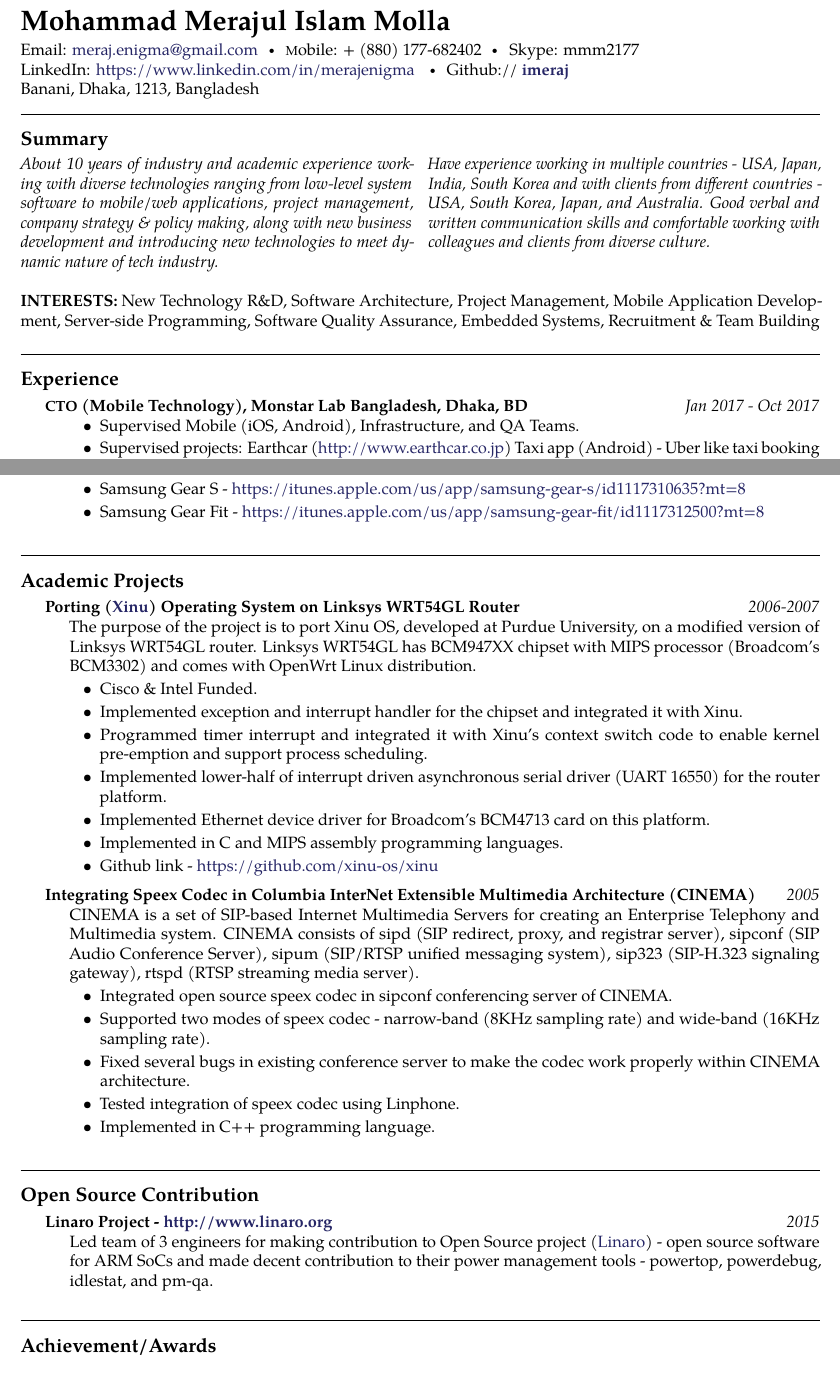
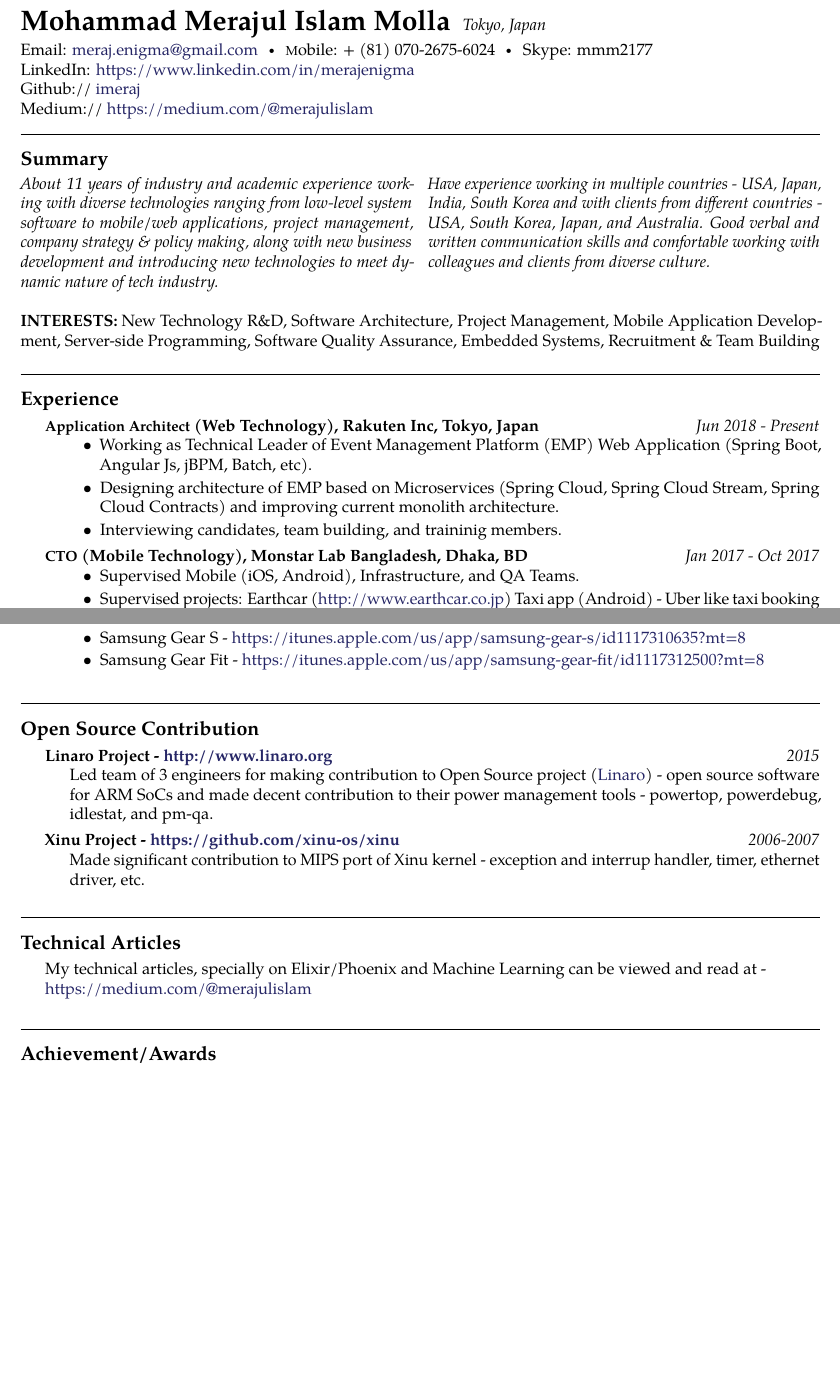
Before and after one commit to imeraj/Resume, a LaTeX CV (resume_meraj.tex): two parts of pages 1 and 3 of 4 before the commit and two parts of pages 1 and 3 of 3 after it, joined at a grey line, cut so that both start at the same text, the shorter picture padded with empty space. Compiled offline with pdfLaTeX.

Commit message:
Updated for 2019
Signed-off-by: Meraj <meraj.enigma@gmail.com>

```diff
--- a/resume_meraj.tex
+++ b/resume_meraj.tex
@@ -33,12 +33,14 @@
 %	NAME AND CONTACT INFORMATION
 %----------------------------------------------------------------------------------------
 
-\maintitle{Mohammad Merajul Islam Molla}{}  % Your name and date of birth or subtitle
+\maintitle{Mohammad Merajul Islam Molla}{Tokyo, Japan}
 
-\noindent Email: \href{mailto:meraj.enigma@gmail.com}{meraj.enigma@gmail.com}\bull % Your email address
-\textsmaller Mobile: {+} (880) 177-682402\bull Skype: mmm2177 \\ % Your phone number(s) and Skype username
-LinkedIn: \href{https://www.linkedin.com/in/merajenigma}{https://www.linkedin.com/in/merajenigma} \bull  Github:// \href{https://github.com/imeraj}{\bf imeraj} \\% Your URL
-Banani, Dhaka, 1213, Bangladesh % Your address
+\noindent Email: \href{mailto:meraj.enigma@gmail.com}{meraj.enigma@gmail.com}\bull
+\textsmaller Mobile: {+} (81) 070-2675-6024\bull Skype: mmm2177\\
+LinkedIn: \href{https://www.linkedin.com/in/merajenigma}{https://www.linkedin.com/in/merajenigma}\\
+Github:// \href{https://github.com/imeraj}{imeraj} \\
+Medium:// \href{https://medium.com/@merajulislam} {https://medium.com/@merajulislam}
+
 
 \spacedhrule{0.9em}{-0.4em} % Horizontal rule - the first bracket is whitespace before and the second is after
 
@@ -51,7 +53,7 @@
 \vspace{-1.3em} % Reduce whitespace after the Summary heading and the two-column content
 
 \begin{multicols}{2}  % Start a two-column layout
-\noindent \textit{About 10 years of industry and academic experience working with diverse technologies ranging from low-level system software to mobile/web applications, project management, company strategy \& policy making, along with new business development and introducing new technologies to meet dynamic nature of tech industry.\\
+\noindent \textit{About 11 years of industry and academic experience working with diverse technologies ranging from low-level system software to mobile/web applications, project management, company strategy \& policy making, along with new business development and introducing new technologies to meet dynamic nature of tech industry.\\
 Have experience working in multiple countries - USA, Japan, India, South Korea and with clients from different countries - USA, South Korea, Japan, and Australia. Good verbal and written communication skills and comfortable working with colleagues and clients from diverse culture.}
 \end{multicols}
 
@@ -66,6 +68,17 @@
 \roottitle{Experience} % Top level section
 
 %------------------------------------------------
+\headedsubsection % Job title entry for the current employer
+{\acr{Application Architect} (Web Technology), Rakuten Inc, Tokyo, Japan}
+{Jun 2018 -  Present}
+{\bodytext{
+\begin{itemize}
+\item Working as Technical Leader of Event Management Platform (EMP) Web Application (Spring Boot, Angular Js, jBPM, Batch, etc).
+\item Designing architecture of EMP based on Microservices (Spring Cloud, Spring Cloud Stream, Spring Cloud Contracts) and improving current monolith architecture.
+\item Interviewing candidates, team building, and traininig members.
+\end{itemize}
+}}
+
 \headedsubsection % Job title entry for the current employer
 {\acr{CTO} (Mobile Technology), Monstar Lab Bangladesh, Dhaka, BD}
 {Jan 2017 - Oct 2017}
@@ -304,36 +320,21 @@
 
 %------------------------------------------------
 
-\roottitle{Academic Projects} % Top level section
+\roottitle{Open Source Contribution} % Top level section
 
 \headedsubsection
-{Porting (\href{https://github.com/xinu-os/xinu}{Xinu}) Operating System on Linksys WRT54GL Router}
-{2006-2007}
+{Linaro Project - \href{http://www.linaro.org}{http://www.linaro.org}}
+{2015}
 {\bodytext{
-The purpose of the project is to port Xinu OS, developed at Purdue University, on a modified version of Linksys WRT54GL router. Linksys WRT54GL has BCM947XX chipset with MIPS processor (Broadcom's BCM3302) and comes with OpenWrt Linux distribution.
-\begin{itemize}
-\item Cisco \& Intel Funded.
-\item Implemented exception and interrupt handler for the chipset and integrated it with Xinu.
-\item Programmed timer interrupt and integrated it with Xinu's context switch code to enable kernel pre-emption and support process scheduling.
-\item Implemented lower-half of interrupt driven asynchronous serial driver (UART 16550) for the router platform.
-\item Implemented Ethernet device driver for Broadcom's BCM4713 card on this platform.
-\item Implemented in C and MIPS assembly programming languages.
-\item Github link - \href{https://github.com/xinu-os/xinu}{https://github.com/xinu-os/xinu}
-\end{itemize}
+Led team of 3 engineers for making contribution to Open Source project (\href{http://www.linaro.org}{Linaro}) - open source software for
+ARM SoCs and made decent contribution to their power management tools - powertop, powerdebug, idlestat, and pm-qa.
 }}
 
 \headedsubsection
-{Integrating Speex Codec in Columbia InterNet Extensible Multimedia Architecture (CINEMA)}
-{2005}
+{Xinu Project - \href{https://github.com/xinu-os/xinu}{https://github.com/xinu-os/xinu}}
+{2006-2007}
 {\bodytext{
-CINEMA is a set of SIP-based Internet Multimedia Servers for creating an Enterprise Telephony and Multimedia system. CINEMA consists of sipd (SIP redirect, proxy, and registrar server), sipconf (SIP Audio Conference Server), sipum (SIP/RTSP unified messaging system), sip323 (SIP-H.323 signaling gateway), rtspd (RTSP streaming media server).
-\begin{itemize}
-\item Integrated open source speex codec in sipconf conferencing server of CINEMA.
-\item Supported two modes of speex codec - narrow-band (8KHz sampling rate) and wide-band (16KHz sampling rate).
-\item Fixed several bugs in existing conference server to make the codec work properly within CINEMA architecture.
-\item Tested integration of speex codec using Linphone.
-\item Implemented in C++ programming language.
-\end{itemize}
+Made significant contribution to MIPS port of Xinu kernel - exception and interrup handler, timer, ethernet driver, etc.
 }}
 
 %------------------------------------------------
@@ -342,14 +343,9 @@
 
 %------------------------------------------------
 
-\roottitle{Open Source Contribution} % Top level section
-
-\headedsubsection
-{Linaro Project - \href{http://www.linaro.org}{http://www.linaro.org}}
-{2015}
+\roottitle{Technical Articles}
 {\bodytext{
-Led team of 3 engineers for making contribution to Open Source project (\href{http://www.linaro.org}{Linaro}) - open source software for
-ARM SoCs and made decent contribution to their power management tools - powertop, powerdebug, idlestat, and pm-qa.
+My technical articles, specially on Elixir/Phoenix and Machine Learning can be viewed and read at - \\ \href{https://medium.com/@merajulislam}{https://medium.com/@merajulislam}
 }}
 
 %------------------------------------------------
```
Also changed, not shown: structure.tex (+0 -1 lines), resume_meraj.pdf, resume_meraj.tex (31 more changed lines).
